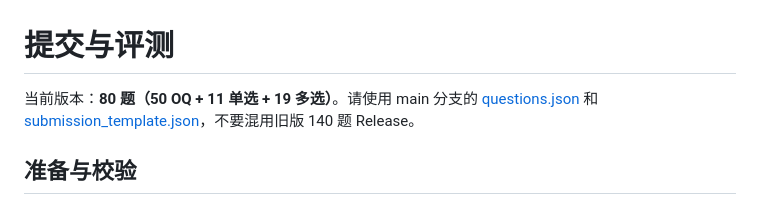
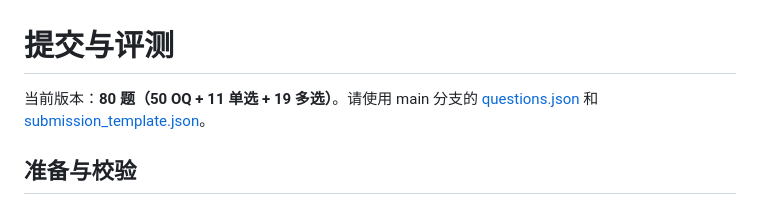
Before and after one commit to Keep-Tech/MoveBench, a Markdown page: docs/SUBMISSION.md, the part around the change. Rendered like a GitHub page.

```diff
--- a/docs/SUBMISSION.md
+++ b/docs/SUBMISSION.md
@@ -1,6 +1,6 @@
 # 提交与评测
 
-当前版本：**80 题（50 OQ + 11 单选 + 19 多选）**。请使用 main 分支的 [questions.json](../data/questions.json) 和 [submission_template.json](../data/submission_template.json)，不要混用旧版 140 题 Release。
+当前版本：**80 题（50 OQ + 11 单选 + 19 多选）**。请使用 main 分支的 [questions.json](../data/questions.json) 和 [submission_template.json](../data/submission_template.json)。
 
 ## 准备与校验
 
```
